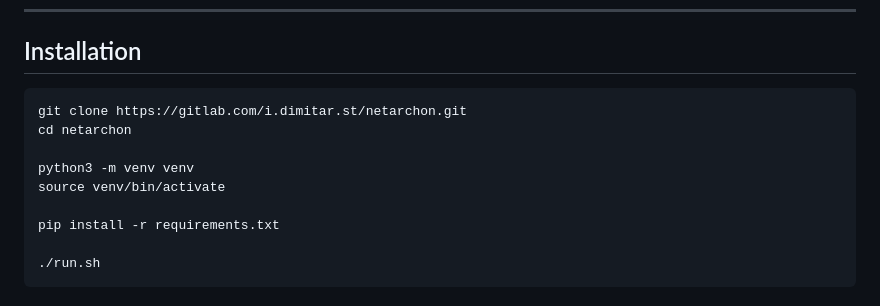
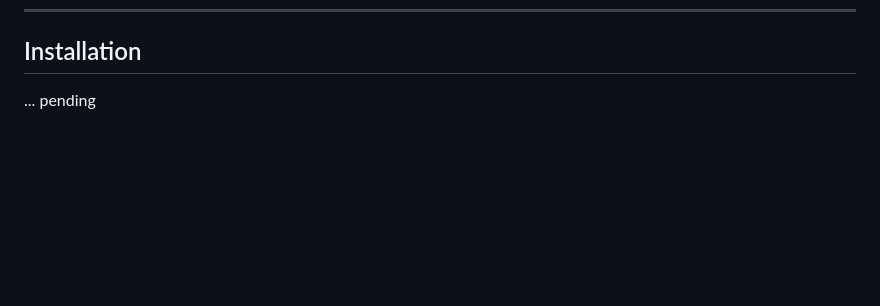
Before and after one commit to i-dimitar-st/NetArchon, a Markdown page: README.md, the part around the change. Rendered like a GitHub page; blank space fills up the shorter version.

````diff
--- a/README.md
+++ b/README.md
@@ -123,15 +123,4 @@ Ideally, this structure simplifies testing, maintenance, and future extensions.
 ---
 
 ## Installation
-
-```bash
-git clone https://gitlab.com/i.dimitar.st/netarchon.git
-cd netarchon
-
-python3 -m venv venv
-source venv/bin/activate
-
-pip install -r requirements.txt
-
-./run.sh
-```
+... pending
````
